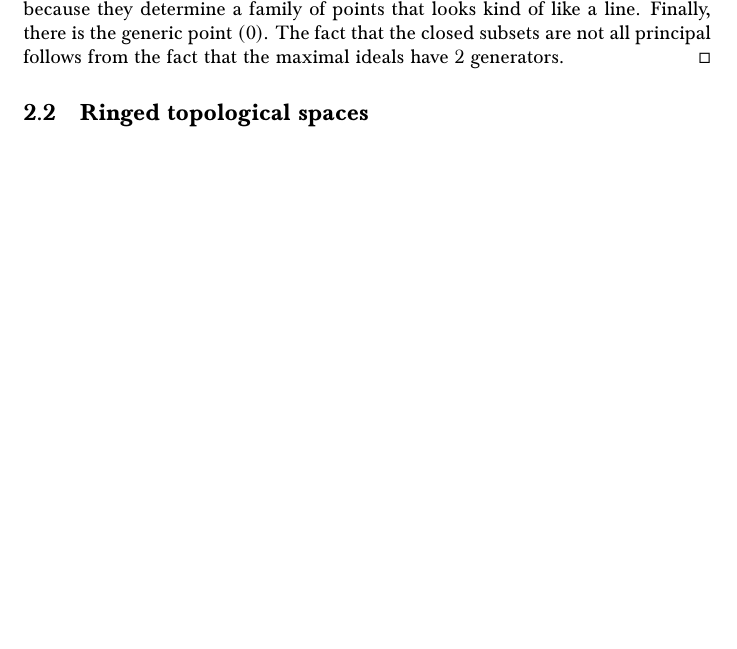
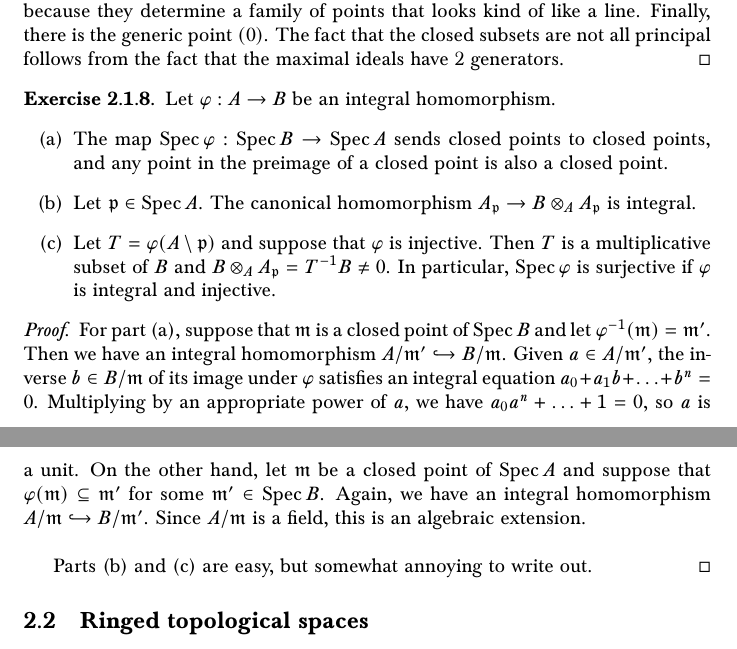
Before and after one commit to superquantan/geometrysolutions, a LaTeX document (main.tex, which reads S2.1.tex): part of page 6 of 7 before the commit and two parts of pages 6 and 7 of 8 after it, the two joined at a grey line, cut so that both start at the same text, the shorter picture padded with empty space. Compiled offline with pdfLaTeX.

Commit message:
added 2.1.8; recompiled

```diff
--- a/S2.1.tex
+++ b/S2.1.tex
@@ -191,3 +191,36 @@ changed to reflect that.
 	not all principal follows from the fact that the maximal ideals have
 	2 generators.
 \end{proof}
+
+\begin{exer}
+	Let $\varphi : A \to B$ be an integral homomorphism.
+	\begin{enumerate}[label=(\alph*)]
+		\item The map $\Spec \varphi: \Spec B \to \Spec A$ sends closed
+			points to closed points, and any point in the preimage
+			of a closed point is also a closed point.
+		\item Let $\mathfrak p \in \Spec A$. The canonical homomorphism
+			$A_\mathfrak p \to B \otimes_A A_\mathfrak p$ is
+			integral.
+		\item Let $T = \varphi(A \setminus \mathfrak p)$ and suppose
+			that $\varphi$ is injective. Then $T$ is a
+			multiplicative subset of $B$ and $B \otimes_A
+			A_\mathfrak p = T^{-1}B \neq 0$. In particular,
+			$\Spec \varphi$ is surjective if $\varphi$ is integral
+			and injective.
+	\end{enumerate}
+\end{exer}
+\begin{proof}
+	For part (a), suppose that $\mathfrak m$ is a closed point of $\Spec B$ 	and let $\varphi^{-1}(\mathfrak m) = \mathfrak m'$. Then we have
+	an integral homomorphism $A/\mathfrak m' \hookrightarrow B/\mathfrak m$.
+	Given $a \in A/\mathfrak m'$, the inverse $b \in B/\mathfrak m$ of its
+	image under $\varphi$ satisfies an integral equation
+	$a_0 + a_1b + \ldots + b^n = 0$. Multiplying by an appropriate power of
+	$a$, we have $a_0a^n + \ldots + 1 = 0$, so $a$ is a unit. On the other
+	hand, let $\mathfrak m$ be a closed point of $\Spec A$ and suppose that
+	$\varphi(\mathfrak m) \subseteq \mathfrak m'$ for some $\mathfrak m' \in
+	\Spec B$. Again, we have an integral homomorphism $A/\mathfrak m
+	\hookrightarrow B/\mathfrak m'$. Since $A/\mathfrak m$ is a field, this
+	is an algebraic extension.\\
+
+	Parts (b) and (c) are easy, but somewhat annoying to write out.
+\end{proof}
```
Also changed, not shown: main.pdf.
